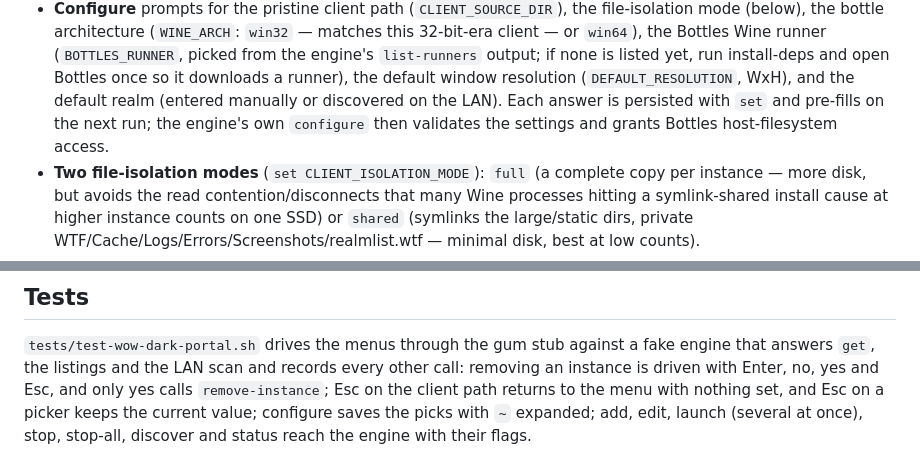
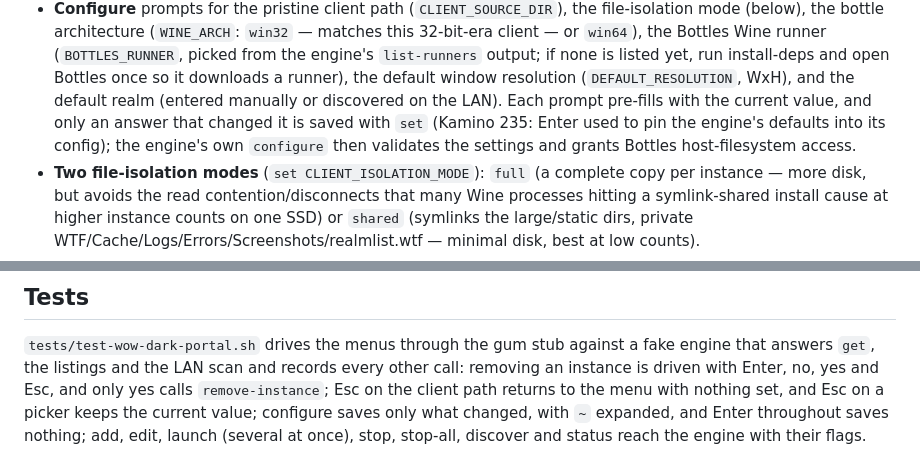
Before and after one commit to malahmen/scomp-link, a Markdown page: docs/scripts/wow-dark-portal.md, 2 parts joined by grey strips. Rendered like a GitHub page.

Commit message:
docs(dark-portal, nordrassil): only a changed answer is saved (Kamino 235)

```diff
--- a/docs/scripts/wow-dark-portal.md
+++ b/docs/scripts/wow-dark-portal.md
@@ -46,8 +46,10 @@ engine itself never prompts.
   (`BOTTLES_RUNNER`, picked from the engine's `list-runners` output; if none is
   listed yet, run install-deps and open Bottles once so it downloads a runner),
   the default window resolution (`DEFAULT_RESOLUTION`, WxH), and the default
-  realm (entered manually or discovered on the LAN). Each answer is persisted
-  with `set` and pre-fills on the next run; the engine's own `configure` then
+  realm (entered manually or discovered on the LAN). Each prompt pre-fills with
+  the current value, and only an answer that changed it is saved with `set`
+  (Kamino 235: Enter used to pin the engine's defaults into its config); the
+  engine's own `configure` then
   validates the settings and grants Bottles host-filesystem access.
 - **Two file-isolation modes** (`set CLIENT_ISOLATION_MODE`): `full` (a complete
   copy per instance — more disk, but avoids the read contention/disconnects that
@@ -130,5 +132,5 @@ a fake engine that answers `get`, the listings and the LAN scan and records
 every other call: removing an instance is driven with Enter, no, yes and Esc,
 and only yes calls `remove-instance`; Esc on the client path returns to the
 menu with nothing set, and Esc on a picker keeps the current value; configure
-saves the picks with `~` expanded; add, edit, launch (several at once), stop,
+saves only what changed, with `~` expanded, and Enter throughout saves nothing; add, edit, launch (several at once), stop,
 stop-all, discover and status reach the engine with their flags.
```
